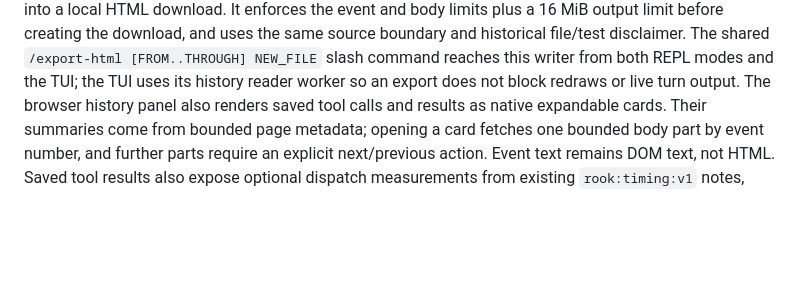
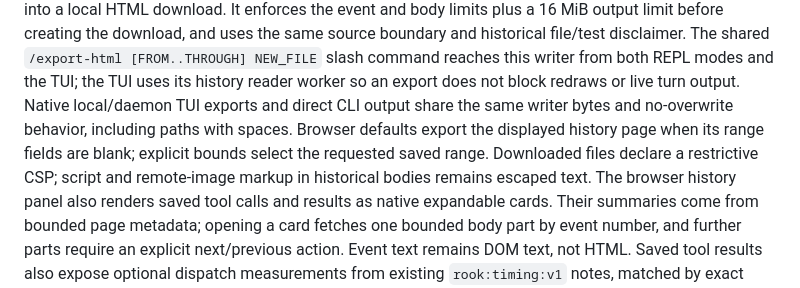
Before and after one commit to ASlava12/rook, a Markdown page: docs/architecture.md, the part around the change. Drawn GitHub-style; blank space fills up the shorter version.

```diff
--- a/docs/architecture.md
+++ b/docs/architecture.md
@@ -289,6 +289,11 @@ boundary and historical file/test disclaimer.
 The shared `/export-html [FROM..THROUGH] NEW_FILE` slash command reaches this
 writer from both REPL modes and the TUI; the TUI uses its history reader worker
 so an export does not block redraws or live turn output.
+Native local/daemon TUI exports and direct CLI output share the same writer
+bytes and no-overwrite behavior, including paths with spaces. Browser defaults
+export the displayed history page when its range fields are blank; explicit
+bounds select the requested saved range. Downloaded files declare a restrictive
+CSP; script and remote-image markup in historical bodies remains escaped text.
 The browser history panel also renders saved tool calls and results as native
 expandable cards. Their summaries come from bounded page metadata; opening a
 card fetches one bounded body part by event number, and further parts require
```
Also changed, not shown: docs/research/pi-adoption-20260930.md (+63 -1 lines), docs/tui-keybindings.md (+9 -0 lines).
